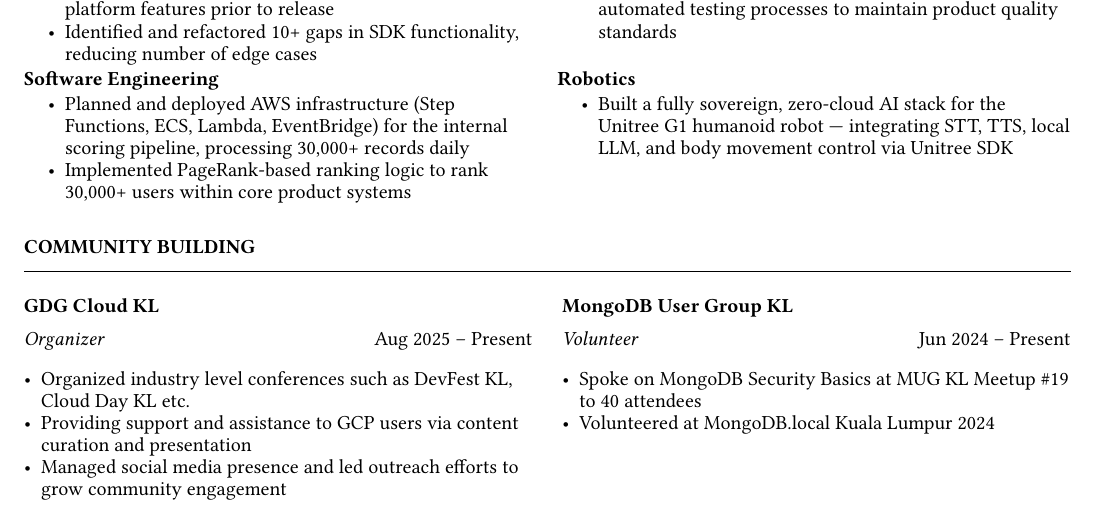
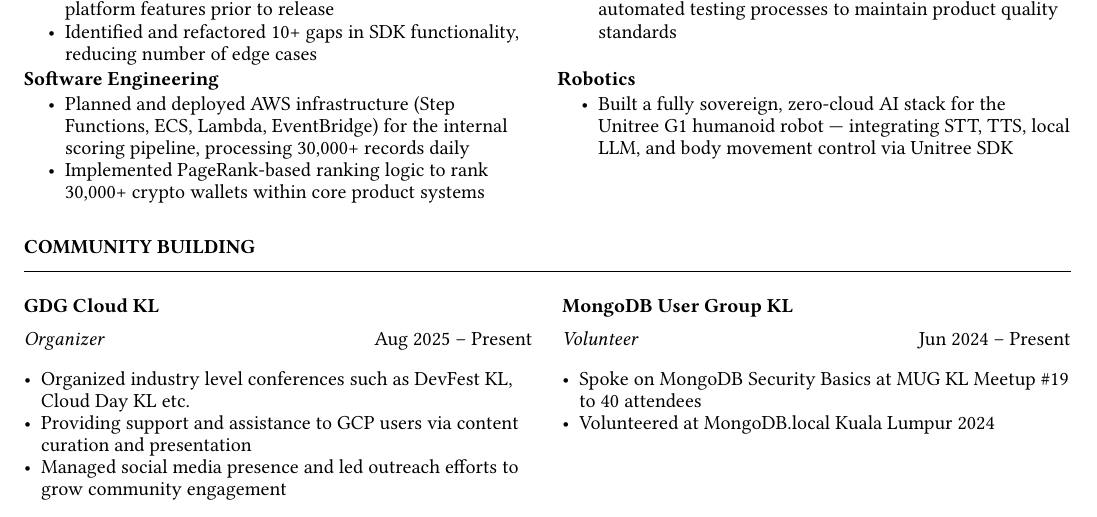
Before and after one commit to JohnsonChin1009/resume, a Typst document (resume.typ): part of the page, cut so that both start at the same text. Compiled offline with Typst 0.15; a missing font is replaced by an installed copy or a similar font.

Commit message:
update: changed wording

```diff
--- a/resume.typ
+++ b/resume.typ
@@ -56,7 +56,7 @@
       "Software Engineering",
       (
         "Planned and deployed AWS infrastructure (Step Functions, ECS, Lambda, EventBridge) for the internal scoring pipeline, processing 30,000+ records daily",
-        "Implemented PageRank-based ranking logic to rank 30,000+ users within core product systems",
+        "Implemented PageRank-based ranking logic to rank 30,000+ crypto wallets within core product systems",
       ),
     ),
     (
```
Also changed, not shown: johnson-resume.pdf.
